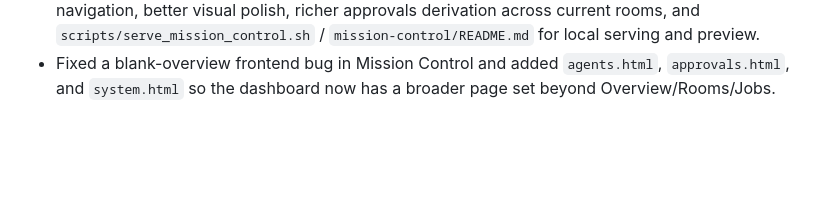
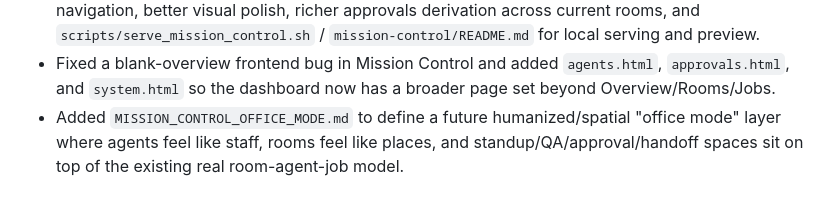
Before and after one commit to TMFPRETTY/ModelTripwire, a Markdown page: memory/2026-03-21.md, the part around the change. Drawn GitHub-style; blank space fills up the shorter version.

Commit message:
Add Mission Control office mode concept

```diff
--- a/memory/2026-03-21.md
+++ b/memory/2026-03-21.md
@@ -35,3 +35,4 @@
 - Upgraded Mission Control with a 5-minute snapshot refresh job, dedicated `rooms.html` and `jobs.html` pages, smarter derived room headlines/activity/alerts, and a first-pass approvals model from pending Signal and Circuit mail state.
 - Added another Mission Control upgrade wave: `room.html` for room detail views, click-through navigation, better visual polish, richer approvals derivation across current rooms, and `scripts/serve_mission_control.sh` / `mission-control/README.md` for local serving and preview.
 - Fixed a blank-overview frontend bug in Mission Control and added `agents.html`, `approvals.html`, and `system.html` so the dashboard now has a broader page set beyond Overview/Rooms/Jobs.
+- Added `MISSION_CONTROL_OFFICE_MODE.md` to define a future humanized/spatial "office mode" layer where agents feel like staff, rooms feel like places, and standup/QA/approval/handoff spaces sit on top of the existing real room-agent-job model.
```
Also changed, not shown: MEMORY.md (+1 -0 lines), MISSION_CONTROL_OFFICE_MODE.md (added, +291 -0 lines).
